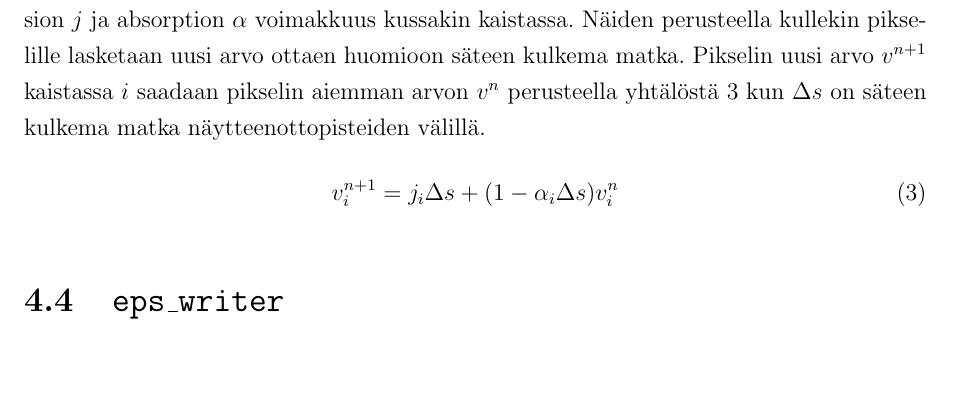
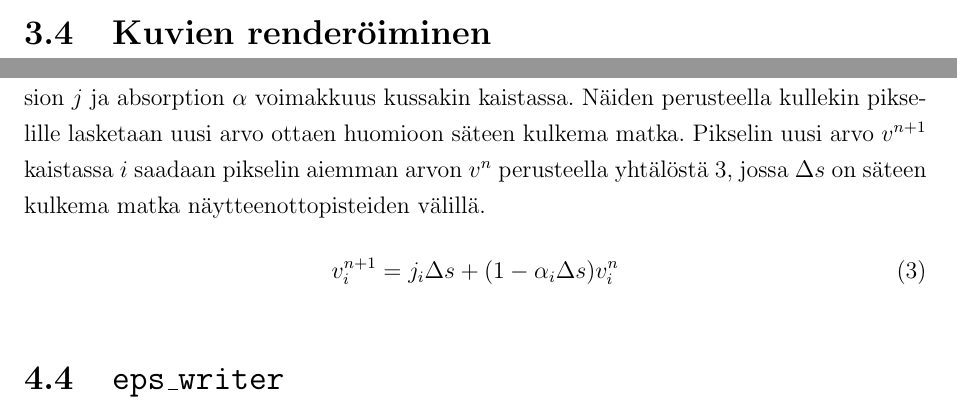
Before and after one commit to aajarven/kandi-yde, a LaTeX document (tex/kandi.tex): part of page 13 of 17 before the commit and two parts of pages 8 and 13 of 17 after it, the two joined at a grey line, cut at the place of the change. Compiled offline with pdfLaTeX.

Commit message:
todo omaan työhön kuulumattomien siirrolle

```diff
--- a/tex/kandi.tex
+++ b/tex/kandi.tex
@@ -192,6 +192,9 @@ Vaikka simulaation tila voidaan tarvittaessa tallentaa vaikka jokaisen aika-aske
 
 Kun simulaation outputteja ei tarvitse tallentaa visualisointia varten, voidaan kuvia tai plotteja tallentaa huomattavasti useammin ja saavutetaan huomattavasti parempi tarvittavan tallennustilan ja tallennetun hyödyllisen informaation määrän suhde, sillä simulaation outputin koko liikkuu usein gigatavujen luokassa kun taas esimerkiksi kuvat ovat vain joitain kymmeniä tai satoja kilotavuja. Tyypillisesti dataa redusoidaan voimakkaasti joka tapauksessa, joten alkuperäisen outputin tallentaminen ei välttämättä ole mielekästä niin usein kuin esimerkiksi sulavan animaation tuottamiseksi on tarpeen. \cite{yt}
 
+\subsection{Kuvien renderöiminen}
+%TODO siirrä tänne oman työn alta se, mikä ei sinne kuulu
+
 \section{Oma työ}
 Aloitin \yt :hen tutustumisen selaamalla dokumentaatiota sekä cookbookia\footnote{\url{http://yt-project.org/docs/3.1/cookbook/}} ja ensin kopioimalla ja sittemmin muokkaamalla siellä annettuja malliohjelmia käyttäen esimerkkidataa. Tutustuin tarkimmin halkileikkauksiin, projektioihin ja 3D-renderöinteihin sekä muun muassa niiden akselien tekstien ja jaotuksen tai väriskaalojen muokkaamiseen. Lisäksi kokeilin \yt :n soveltamista animaatioiden tekemiseen.
 
@@ -261,11 +264,13 @@ jonka perusteella määritetään tarkasteltavan tilavuuden emissio ja absorptio
 Seuraavaksi luodaan \texttt{camera}-olio, jolloin datalohkot jaetaan kuvattavan alueen täysin kattaviin ''tiiliin'' (\textit{bricks}), joihin valitaan parhaan mahdollisen resoluution data jokaisesta pisteestä. Nämä tiilet järjestetään näkösäteen suunnassa takaa eteen, jotta ne on helppo käydä läpi siinä järjestyksessä, jossa silmään saapuva säde kohtaa ne. Seuraavaksi luodaan kuvatason kanssa yhdensuuntainen taso säteitä kuvattavan alueen perälle alkuarvolla nolla. Näitä säteitä liikutetaan kohti katsojaa ja pikselien arvot päivitetään kullakin askeleella. \cite{volume}
 
 \begin{sloppypar}
-Kullekin tiilelle lasketaan, mitkä säteet leikkaavat sen. Kustakin säteestä otetaan \texttt{sub\_samples}-parametrilla määrättävä määrä näytteitä (oletusarvoisesti 5) ja arvot näytteenottokohdissa lasketaan solun kärkien arvoista trilineaarisella interpoloinnilla. Tämän jälkeen kussakin pisteessä lasketaan transfer function arvo, jolloin saadaan emission $j$ ja absorption $\alpha$ voimakkuus kussakin kaistassa. Näiden perusteella kullekin pikselille lasketaan uusi arvo ottaen huomioon säteen kulkema matka. Pikselin uusi arvo $v^{n+1}$ kaistassa $i$ saadaan pikselin aiemman arvon $v^n$ perusteella yhtälöstä \ref{equ:3d} kun $\Delta s$ on säteen kulkema matka näytteenottopisteiden välillä.
+Kullekin tiilelle lasketaan, mitkä säteet leikkaavat sen. Kustakin säteestä otetaan \texttt{sub\_samples}-parametrilla määrättävä määrä näytteitä (oletusarvoisesti 5) ja arvot näytteenottokohdissa lasketaan solun kärkien arvoista trilineaarisella interpoloinnilla. Tämän jälkeen kussakin pisteessä lasketaan transfer function arvo, jolloin saadaan emission $j$ ja absorption $\alpha$ voimakkuus kussakin kaistassa. Näiden perusteella kullekin pikselille lasketaan uusi arvo ottaen huomioon säteen kulkema matka. Pikselin uusi arvo $v^{n+1}$ kaistassa $i$ saadaan pikselin aiemman arvon $v^n$ perusteella yhtälöstä \ref{equ:3d}, jossa $\Delta s$ on säteen kulkema matka näytteenottopisteiden välillä.
 \begin{equation}\label{equ:3d}
 v^{n+1}_{i} =  j_{i}\Delta s + (1 - \alpha_{i}\Delta s )v^{n}_{i}
 \end{equation}
 \end{sloppypar}
+
+
 
 \subsection{\texttt{eps\_writer}}
 
```
